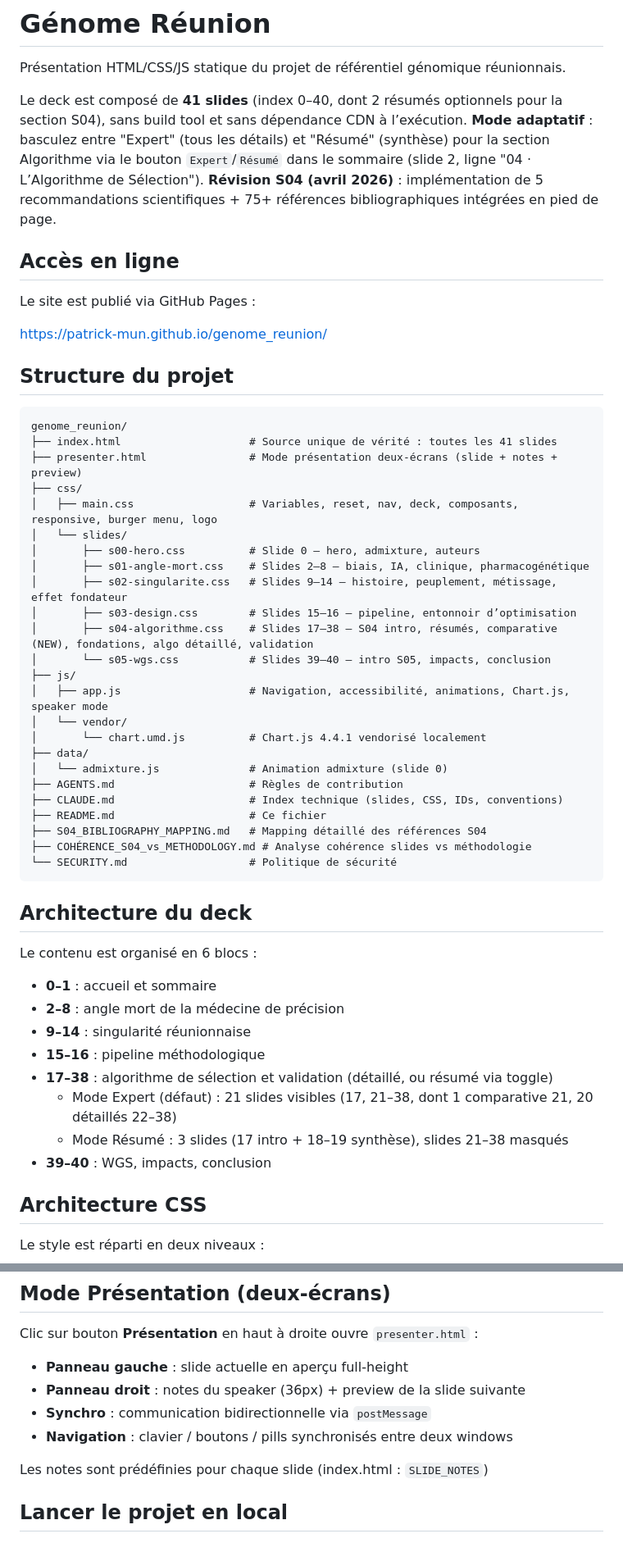
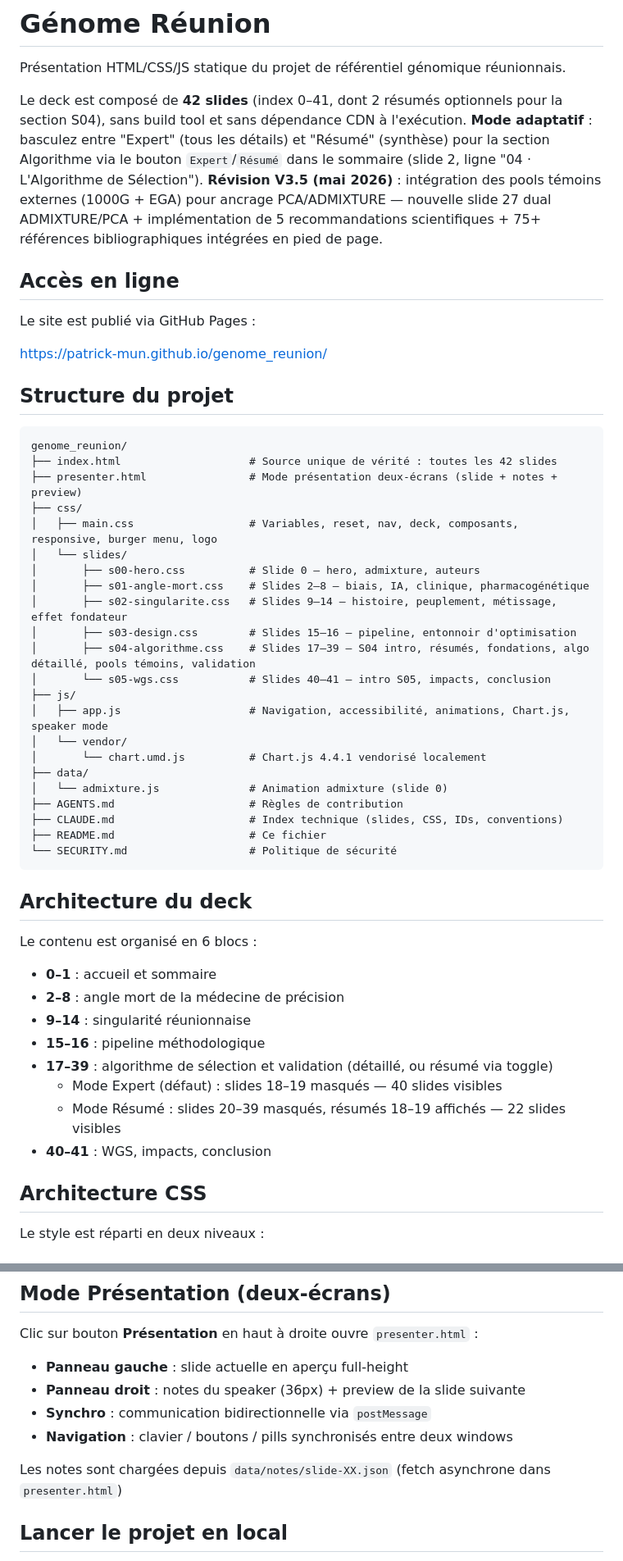
Before and after one commit to patrick-mun/genome_reunion, a Markdown page: README.md, 2 parts joined by grey strips. Shown at 82% size. Rendered like a GitHub page.

````diff
--- a/README.md
+++ b/README.md
@@ -2,9 +2,9 @@
 
 Présentation HTML/CSS/JS statique du projet de référentiel génomique réunionnais.
 
-Le deck est composé de **41 slides** (index 0–40, dont 2 résumés optionnels pour la section S04), sans build tool et sans dépendance CDN à l’exécution.
-**Mode adaptatif** : basculez entre "Expert" (tous les détails) et "Résumé" (synthèse) pour la section Algorithme via le bouton `Expert`/`Résumé` dans le sommaire (slide 2, ligne "04 · L’Algorithme de Sélection").
-**Révision S04 (avril 2026)** : implémentation de 5 recommandations scientifiques + 75+ références bibliographiques intégrées en pied de page.
+Le deck est composé de **42 slides** (index 0–41, dont 2 résumés optionnels pour la section S04), sans build tool et sans dépendance CDN à l'exécution.
+**Mode adaptatif** : basculez entre "Expert" (tous les détails) et "Résumé" (synthèse) pour la section Algorithme via le bouton `Expert`/`Résumé` dans le sommaire (slide 2, ligne "04 · L'Algorithme de Sélection").
+**Révision V3.5 (mai 2026)** : intégration des pools témoins externes (1000G + EGA) pour ancrage PCA/ADMIXTURE — nouvelle slide 27 dual ADMIXTURE/PCA + implémentation de 5 recommandations scientifiques + 75+ références bibliographiques intégrées en pied de page.
 
 ## Accès en ligne
 
@@ -16,7 +16,7 @@ Le site est publié via GitHub Pages :
 
 ```text
 genome_reunion/
-├── index.html                    # Source unique de vérité : toutes les 41 slides
+├── index.html                    # Source unique de vérité : toutes les 42 slides
 ├── presenter.html                # Mode présentation deux-écrans (slide + notes + preview)
 ├── css/
 │   ├── main.css                  # Variables, reset, nav, deck, composants, responsive, burger menu, logo
@@ -24,9 +24,9 @@ genome_reunion/
 │       ├── s00-hero.css          # Slide 0 — hero, admixture, auteurs
 │       ├── s01-angle-mort.css    # Slides 2–8 — biais, IA, clinique, pharmacogénétique
 │       ├── s02-singularite.css   # Slides 9–14 — histoire, peuplement, métissage, effet fondateur
-│       ├── s03-design.css        # Slides 15–16 — pipeline, entonnoir d’optimisation
-│       ├── s04-algorithme.css    # Slides 17–38 — S04 intro, résumés, comparative (NEW), fondations, algo détaillé, validation
-│       └── s05-wgs.css           # Slides 39–40 — intro S05, impacts, conclusion
+│       ├── s03-design.css        # Slides 15–16 — pipeline, entonnoir d'optimisation
+│       ├── s04-algorithme.css    # Slides 17–39 — S04 intro, résumés, fondations, algo détaillé, pools témoins, validation
+│       └── s05-wgs.css           # Slides 40–41 — intro S05, impacts, conclusion
 ├── js/
 │   ├── app.js                    # Navigation, accessibilité, animations, Chart.js, speaker mode
 │   └── vendor/
@@ -36,8 +36,6 @@ genome_reunion/
 ├── AGENTS.md                     # Règles de contribution
 ├── CLAUDE.md                     # Index technique (slides, CSS, IDs, conventions)
 ├── README.md                     # Ce fichier
-├── S04_BIBLIOGRAPHY_MAPPING.md   # Mapping détaillé des références S04
-├── COHÉRENCE_S04_vs_METHODOLOGY.md # Analyse cohérence slides vs méthodologie
 └── SECURITY.md                   # Politique de sécurité
 ```
 
@@ -49,10 +47,10 @@ Le contenu est organisé en 6 blocs :
 - **2–8** : angle mort de la médecine de précision
 - **9–14** : singularité réunionnaise
 - **15–16** : pipeline méthodologique
-- **17–38** : algorithme de sélection et validation (détaillé, ou résumé via toggle)
-  - Mode Expert (défaut) : 21 slides visibles (17, 21–38, dont 1 comparative 21, 20 détaillés 22–38)
-  - Mode Résumé : 3 slides (17 intro + 18–19 synthèse), slides 21–38 masqués
-- **39–40** : WGS, impacts, conclusion
+- **17–39** : algorithme de sélection et validation (détaillé, ou résumé via toggle)
+  - Mode Expert (défaut) : slides 18–19 masqués — 40 slides visibles
+  - Mode Résumé : slides 20–39 masqués, résumés 18–19 affichés — 22 slides visibles
+- **40–41** : WGS, impacts, conclusion
 
 ## Architecture CSS
 
@@ -114,7 +92,7 @@ Clic sur bouton **Présentation** en haut à droite ouvre `presenter.html` :
 - **Synchro** : communication bidirectionnelle via `postMessage`
 - **Navigation** : clavier / boutons / pills synchronisés entre deux windows
 
-Les notes sont prédéfinies pour chaque slide (index.html : `SLIDE_NOTES`)
+Les notes sont chargées depuis `data/notes/slide-XX.json` (fetch asynchrone dans `presenter.html`)
 
 ## Lancer le projet en local
 
````
Also changed, not shown: other parts of README.md (+4 -24 lines).
